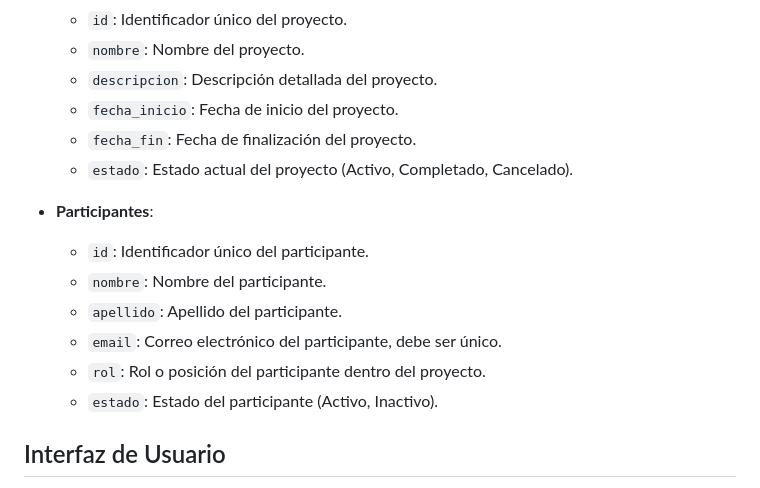
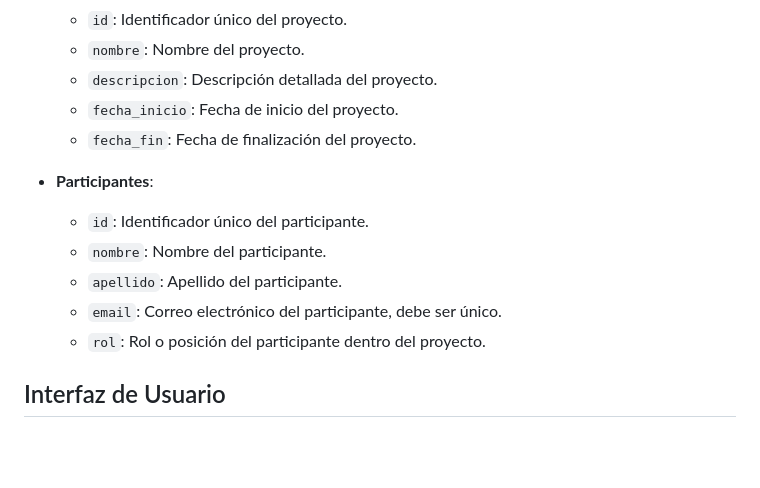
Before and after one commit to adryborja/ACTIVIDAD-3-PROG-WEB, a Markdown page: README.md, the part around the change. Rendered like a GitHub page; blank space fills up the shorter version.

```diff
--- a/README.md
+++ b/README.md
@@ -15,7 +15,7 @@ La base de datos "db_proyecto" es el núcleo de almacenamiento de datos de la ap
   - `descripcion`: Descripción detallada del proyecto.
   - `fecha_inicio`: Fecha de inicio del proyecto.
   - `fecha_fin`: Fecha de finalización del proyecto.
-  - `estado`: Estado actual del proyecto (Activo, Completado, Cancelado).
+
 
 - **Participantes**:
   - `id`: Identificador único del participante.
@@ -23,7 +23,7 @@ La base de datos "db_proyecto" es el núcleo de almacenamiento de datos de la ap
   - `apellido`: Apellido del participante.
   - `email`: Correo electrónico del participante, debe ser único.
   - `rol`: Rol o posición del participante dentro del proyecto.
-  - `estado`: Estado del participante (Activo, Inactivo).
+
 
 ## Interfaz de Usuario
 
```
